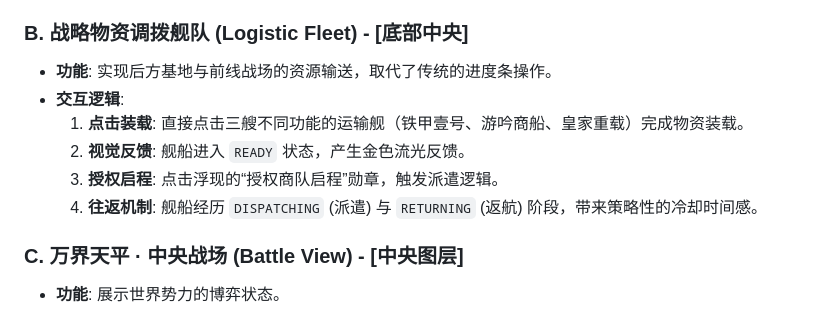
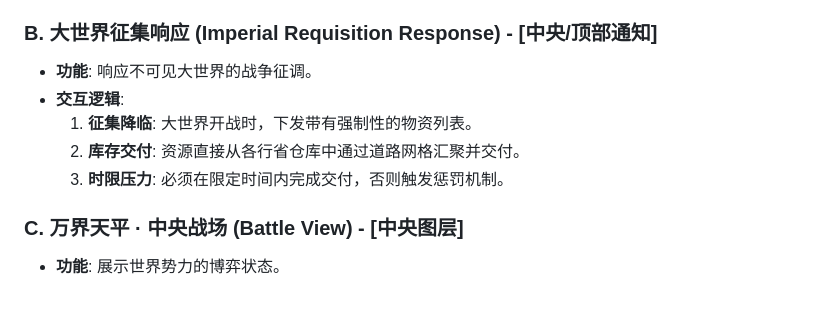
Before and after one commit to UniqueKenzhang/PeaceCraft, a Markdown page: GAME_SYSTEM_DOC.md, the part around the change. Drawn GitHub-style.

Commit message:
docs: pivot from Fleet to Requisition System and Sanction logic

```diff
--- a/GAME_SYSTEM_DOC.md
+++ b/GAME_SYSTEM_DOC.md
@@ -18,13 +18,12 @@
     *   **工业生产**: 部署磨坊、锯木厂、采石场等生产建筑。
     *   **市政民生**: 部署提升幸福度与人口的城市建筑。
 
-### B. 战略物资调拨舰队 (Logistic Fleet) - [底部中央]
-*   **功能**: 实现后方基地与前线战场的资源输送，取代了传统的进度条操作。
+### B. 大世界征集响应 (Imperial Requisition Response) - [中央/顶部通知]
+*   **功能**: 响应不可见大世界的战争征调。
 *   **交互逻辑**:
-    1.  **点击装载**: 直接点击三艘不同功能的运输舰（铁甲壹号、游吟商船、皇家重载）完成物资装载。
-    2.  **视觉反馈**: 舰船进入 `READY` 状态，产生金色流光反馈。
-    3.  **授权启程**: 点击浮现的“授权商队启程”勋章，触发派遣逻辑。
-    4.  **往返机制**: 舰船经历 `DISPATCHING` (派遣) 与 `RETURNING` (返航) 阶段，带来策略性的冷却时间感。
+    1.  **征集降临**: 大世界开战时，下发带有强制性的物资列表。
+    2.  **库存交付**: 资源直接从各行省仓库中通过道路网格汇聚并交付。
+    3.  **时限压力**: 必须在限定时间内完成交付，否则触发惩罚机制。
 
 ### C. 万界天平 · 中央战场 (Battle View) - [中央图层]
 *   **功能**: 展示世界势力的博弈状态。
```
Also changed, not shown: CORE_CONCEPT.md (+6 -6 lines).
